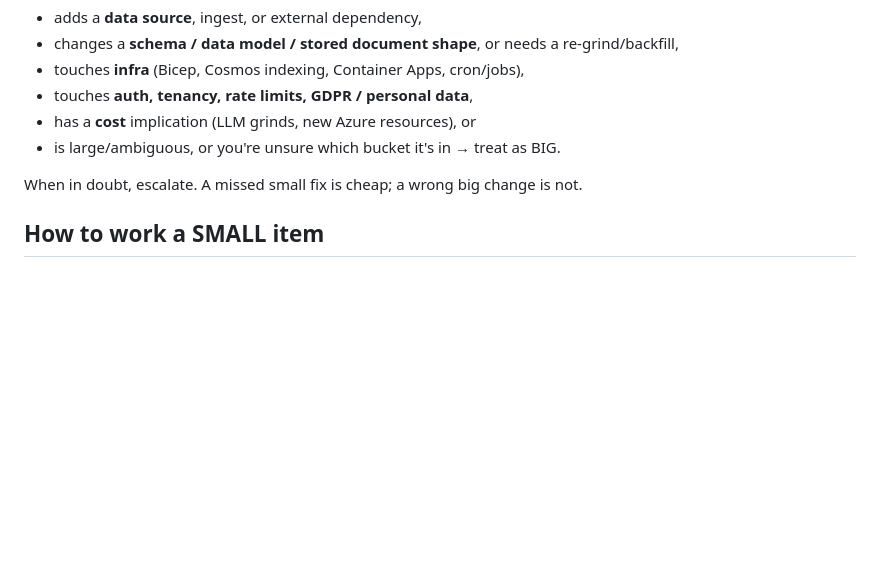
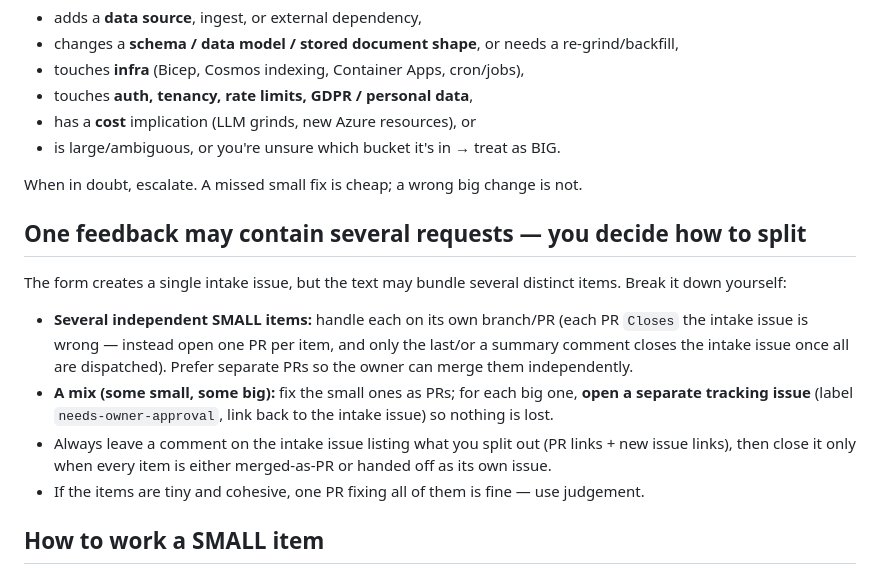
Before and after one commit to jkbngb/agentic-firmenbuch, a Markdown page: AGENT_PLAYBOOK.md, the part around the change. GitHub-like rendering; blank space fills up the shorter version.

Commit message:
feedback agent: playbook rule for splitting one feedback into several PRs/issues + doc FAQ
Co-Authored-By: Claude Opus 4.8 <noreply@anthropic.com>

```diff
--- a/AGENT_PLAYBOOK.md
+++ b/AGENT_PLAYBOOK.md
@@ -34,6 +34,20 @@ fixed fast while anything risky stops and waits for the owner.
 
 When in doubt, escalate. A missed small fix is cheap; a wrong big change is not.
 
+## One feedback may contain several requests — you decide how to split
+
+The form creates a single intake issue, but the text may bundle several distinct items. Break it
+down yourself:
+- **Several independent SMALL items:** handle each on its own branch/PR (each PR `Closes` the
+  intake issue is wrong — instead open one PR per item, and only the last/or a summary comment
+  closes the intake issue once all are dispatched). Prefer separate PRs so the owner can merge
+  them independently.
+- **A mix (some small, some big):** fix the small ones as PRs; for each big one, **open a separate
+  tracking issue** (label `needs-owner-approval`, link back to the intake issue) so nothing is lost.
+- Always leave a comment on the intake issue listing what you split out (PR links + new issue
+  links), then close it only when every item is either merged-as-PR or handed off as its own issue.
+- If the items are tiny and cohesive, one PR fixing all of them is fine — use judgement.
+
 ## How to work a SMALL item
 
 1. Restate the request in one line so the reporter knows you understood.
```
Also changed, not shown: docs/feedback-agent.md (+6 -0 lines).
